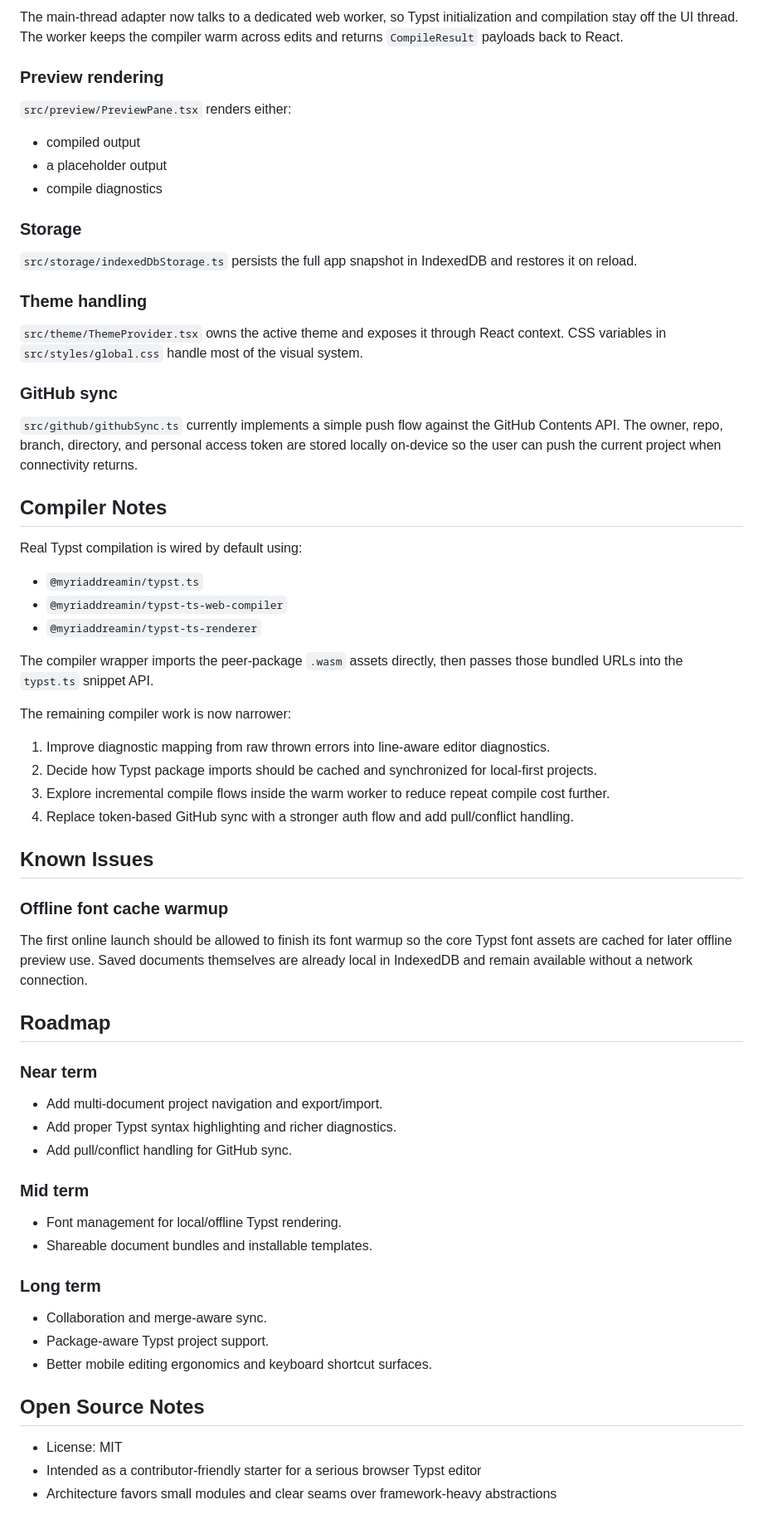
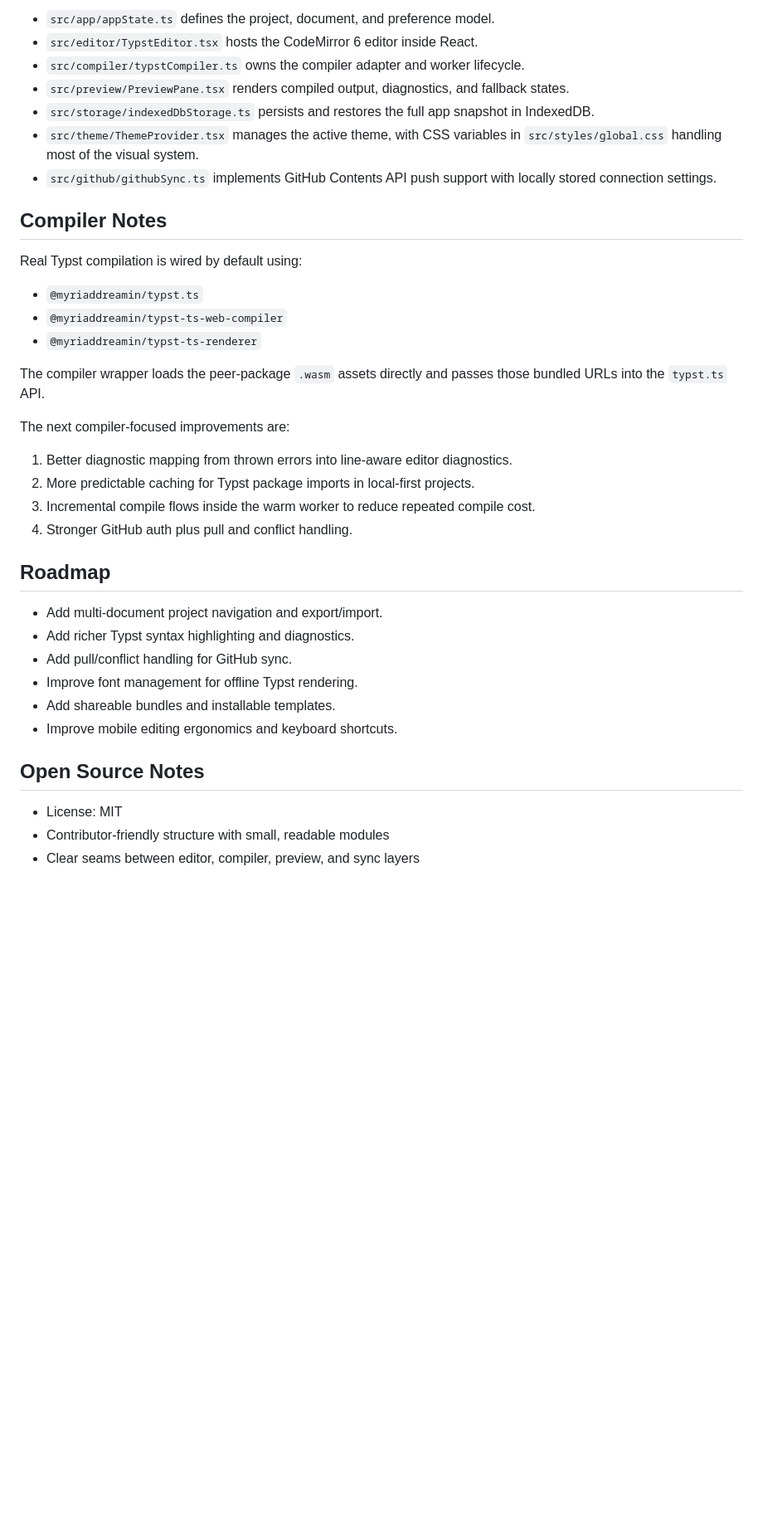
Before and after one commit to max-prime-math/typr, a Markdown page: README.md, the part around one of its changes. Shown at 83% size. GitHub-like rendering; blank space fills up the shorter version.

Commit message:
Update README branding and structure

```diff
--- a/README.md
+++ b/README.md
@@ -111,24 +86,10 @@ npm run preview
-The main-thread adapter now talks to a dedicated web worker, so Typst initialization and compilation stay off the UI thread. The worker keeps the compiler warm across edits and returns `CompileResult` payloads back to React.
-
-### Preview rendering
-
-`src/preview/PreviewPane.tsx` renders either:
-
-- compiled output
-- a placeholder output
-- compile diagnostics
-
-### Storage
-
-`src/storage/indexedDbStorage.ts` persists the full app snapshot in IndexedDB and restores it on reload.
-
-### Theme handling
-
-`src/theme/ThemeProvider.tsx` owns the active theme and exposes it through React context. CSS variables in `src/styles/global.css` handle most of the visual system.
-
-### GitHub sync
-
-`src/github/githubSync.ts` currently implements a simple push flow against the GitHub Contents API. The owner, repo, branch, directory, and personal access token are stored locally on-device so the user can push the current project when connectivity returns.
+- `src/app/appState.ts` defines the project, document, and preference model.
+- `src/editor/TypstEditor.tsx` hosts the CodeMirror 6 editor inside React.
+- `src/compiler/typstCompiler.ts` owns the compiler adapter and worker lifecycle.
+- `src/preview/PreviewPane.tsx` renders compiled output, diagnostics, and fallback states.
+- `src/storage/indexedDbStorage.ts` persists and restores the full app snapshot in IndexedDB.
+- `src/theme/ThemeProvider.tsx` manages the active theme, with CSS variables in `src/styles/global.css` handling most of the visual system.
+- `src/github/githubSync.ts` implements GitHub Contents API push support with locally stored connection settings.
 
 ## Compiler Notes
 
@@ -138,42 +99,26 @@ Real Typst compilation is wired by default using:
 - `@myriaddreamin/typst-ts-web-compiler`
 - `@myriaddreamin/typst-ts-renderer`
 
-The compiler wrapper imports the peer-package `.wasm` assets directly, then passes those bundled URLs into the `typst.ts` snippet API.
+The compiler wrapper loads the peer-package `.wasm` assets directly and passes those bundled URLs into the `typst.ts` API.
 
-The remaining compiler work is now narrower:
+The next compiler-focused improvements are:
 
-1. Improve diagnostic mapping from raw thrown errors into line-aware editor diagnostics.
-2. Decide how Typst package imports should be cached and synchronized for local-first projects.
-3. Explore incremental compile flows inside the warm worker to reduce repeat compile cost further.
-4. Replace token-based GitHub sync with a stronger auth flow and add pull/conflict handling.
-
-## Known Issues
-
-### Offline font cache warmup
-
-The first online launch should be allowed to finish its font warmup so the core Typst font assets are cached for later offline preview use. Saved documents themselves are already local in IndexedDB and remain available without a network connection.
+1. Better diagnostic mapping from thrown errors into line-aware editor diagnostics.
+2. More predictable caching for Typst package imports in local-first projects.
+3. Incremental compile flows inside the warm worker to reduce repeated compile cost.
+4. Stronger GitHub auth plus pull and conflict handling.
 
 ## Roadmap
 
-### Near term
-
 - Add multi-document project navigation and export/import.
-- Add proper Typst syntax highlighting and richer diagnostics.
+- Add richer Typst syntax highlighting and diagnostics.
 - Add pull/conflict handling for GitHub sync.
-
-### Mid term
-
-- Font management for local/offline Typst rendering.
-- Shareable document bundles and installable templates.
-
-### Long term
-
-- Collaboration and merge-aware sync.
-- Package-aware Typst project support.
-- Better mobile editing ergonomics and keyboard shortcut surfaces.
+- Improve font management for offline Typst rendering.
+- Add shareable bundles and installable templates.
+- Improve mobile editing ergonomics and keyboard shortcuts.
 
 ## Open Source Notes
 
 - License: MIT
-- Intended as a contributor-friendly starter for a serious browser Typst editor
-- Architecture favors small modules and clear seams over framework-heavy abstractions
+- Contributor-friendly structure with small, readable modules
+- Clear seams between editor, compiler, preview, and sync layers
```
Also changed, not shown: other parts of README.md (+46 -71 lines).
